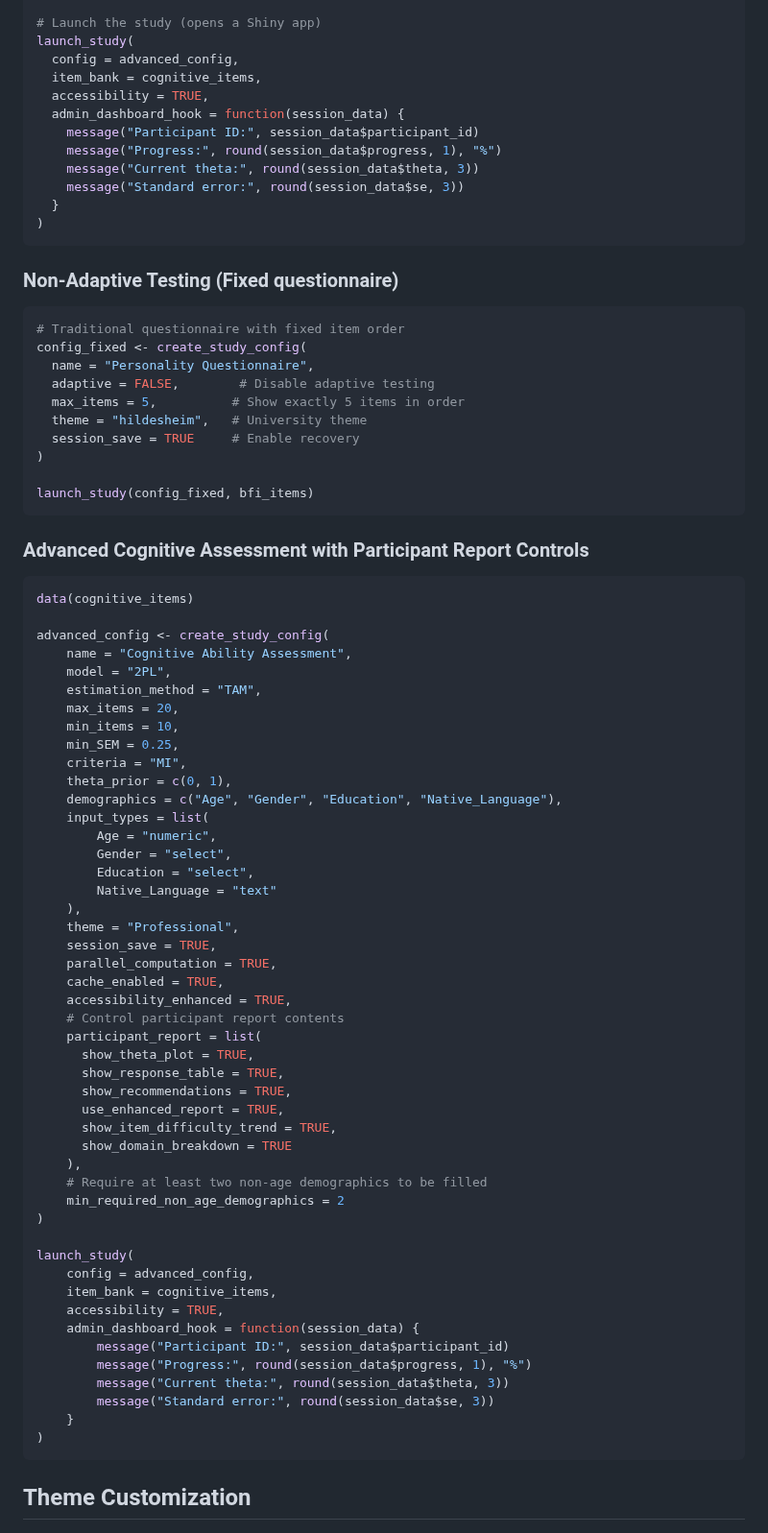
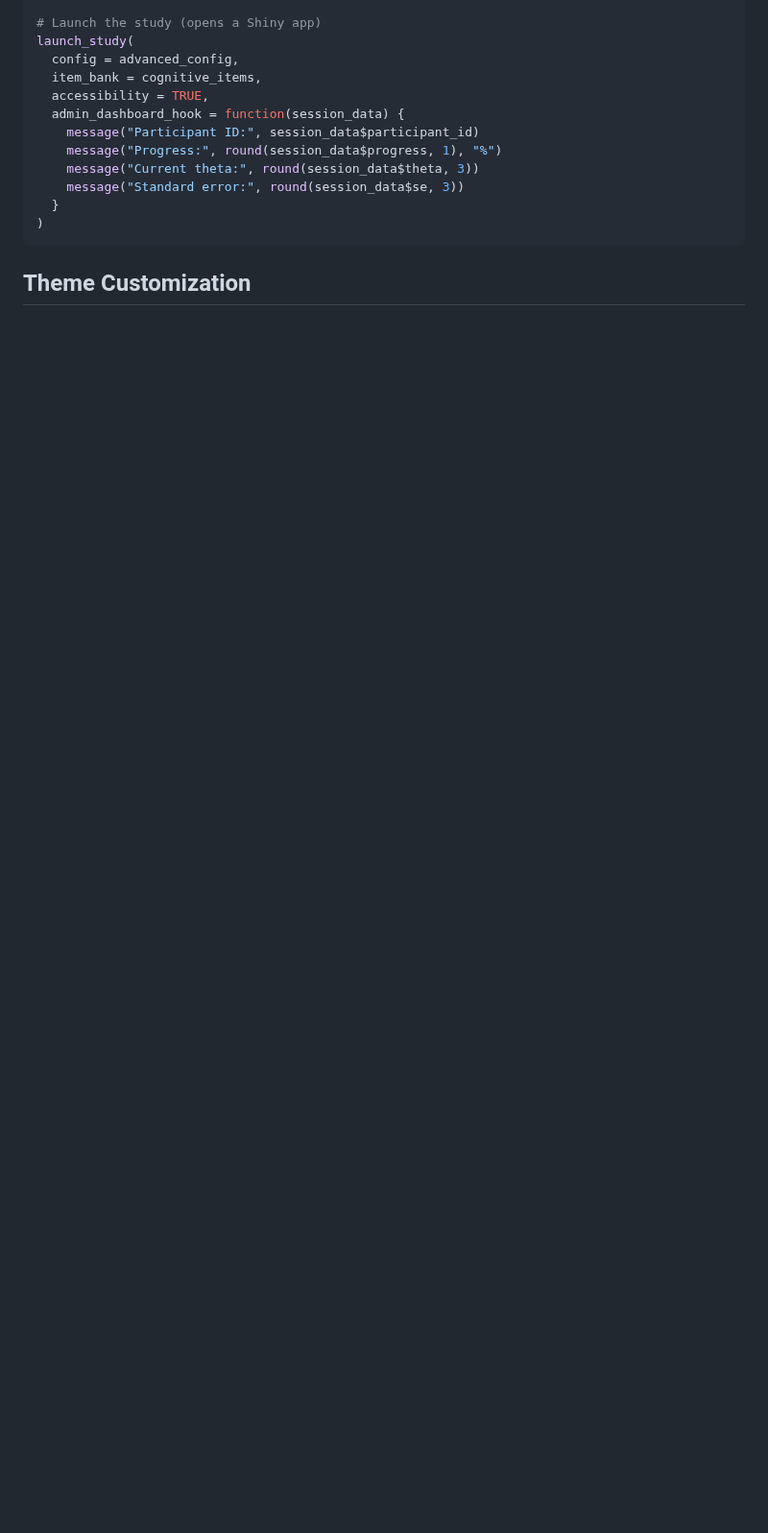
Before and after one commit to selvastics/inrep, a Markdown page: README.md, the part around one of its changes. Shown at 96% size. Drawn GitHub-style; blank space fills up the shorter version.

Commit message:
docs(README): keep Quick Start to exactly 3 chunks; move fully specified 2PL cognitive study to final advanced example section

````diff
--- a/README.md
+++ b/README.md
@@ -194,73 +230,6 @@ launch_study(
 )
 ```
 
-### Non-Adaptive Testing (Fixed questionnaire)
-
-```r
-# Traditional questionnaire with fixed item order
-config_fixed <- create_study_config(
-  name = "Personality Questionnaire",
-  adaptive = FALSE,        # Disable adaptive testing
-  max_items = 5,          # Show exactly 5 items in order
-  theme = "hildesheim",   # University theme
-  session_save = TRUE     # Enable recovery
-)
-
-launch_study(config_fixed, bfi_items)
-```
-
-### Advanced Cognitive Assessment with Participant Report Controls
-
-```r
-data(cognitive_items)
-
-advanced_config <- create_study_config(
-    name = "Cognitive Ability Assessment",
-    model = "2PL",
-    estimation_method = "TAM",
-    max_items = 20,
-    min_items = 10,
-    min_SEM = 0.25,
-    criteria = "MI",
-    theta_prior = c(0, 1),
-    demographics = c("Age", "Gender", "Education", "Native_Language"),
-    input_types = list(
-        Age = "numeric",
-        Gender = "select",
-        Education = "select",
-        Native_Language = "text"
-    ),
-    theme = "Professional",
-    session_save = TRUE,
-    parallel_computation = TRUE,
-    cache_enabled = TRUE,
-    accessibility_enhanced = TRUE,
-    # Control participant report contents
-    participant_report = list(
-      show_theta_plot = TRUE,
-      show_response_table = TRUE,
-      show_recommendations = TRUE,
-      use_enhanced_report = TRUE,
-      show_item_difficulty_trend = TRUE,
-      show_domain_breakdown = TRUE
-    ),
-    # Require at least two non-age demographics to be filled
-    min_required_non_age_demographics = 2
-)
-
-launch_study(
-    config = advanced_config,
-    item_bank = cognitive_items,
-    accessibility = TRUE,
-    admin_dashboard_hook = function(session_data) {
-        message("Participant ID:", session_data$participant_id)
-        message("Progress:", round(session_data$progress, 1), "%")
-        message("Current theta:", round(session_data$theta, 3))
-        message("Standard error:", round(session_data$se, 3))
-    }
-)
-```
-
 ## Theme Customization
 
 ![inrep themes](man/figures/inrep_themes.png)
````
Also changed, not shown: other parts of README.md (+36 -0 lines).
